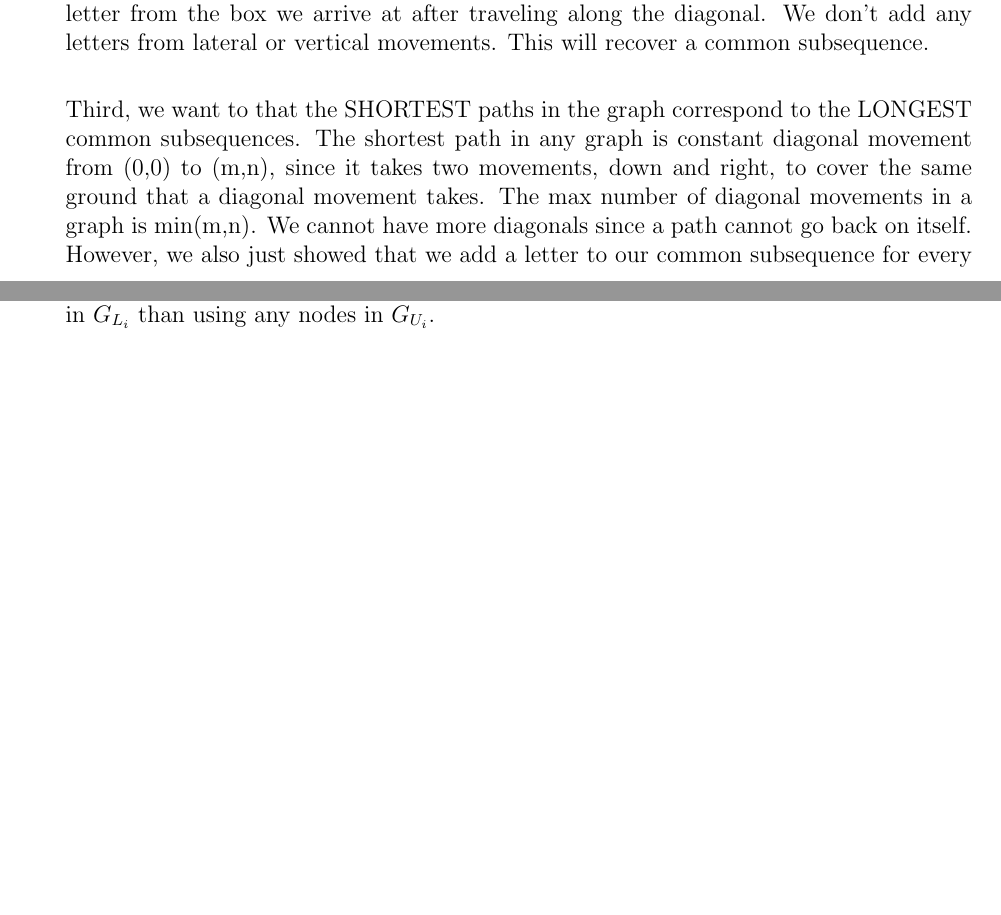
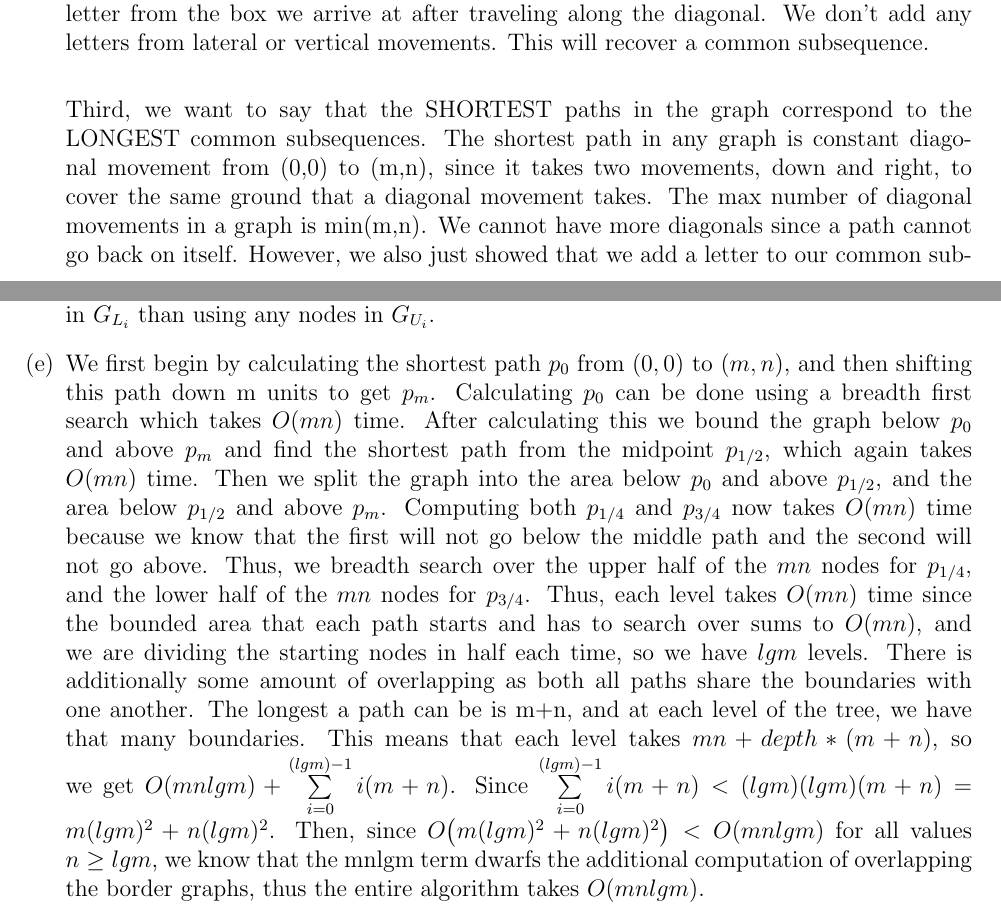
Before and after one commit to Jasonvdm/161_CLCS, a LaTeX document (writeup.tex): two parts of pages 2 and 3 of 3, joined at a grey line, cut so that both start at the same text, the shorter picture padded with empty space. Compiled offline with pdfLaTeX.

Commit message:
updated theory

```diff
--- a/writeup.tex
+++ b/writeup.tex
@@ -35,9 +35,11 @@ Bridge Eimon -- \texttt{beimon@stanford.edu} -- 05716372}
 
     Second, we want to show that given a path from the top left to the bottom right, we can recover a common subsequence. The algorithm for this is simple. We start at (0,0) and move along the path. If we move diagonally along the path, we add the corresponding letter from the box we arrive at after traveling along the diagonal. We don't add any letters from lateral or vertical movements. This will recover a common subsequence.\\
 
-    Third, we want to that the SHORTEST paths in the graph correspond to the LONGEST common subsequences. The shortest path in any graph is constant diagonal movement from (0,0) to (m,n), since it takes two movements, down and right, to cover the same ground that a diagonal movement takes. The max number of diagonal movements in a graph is min(m,n). We cannot have more diagonals since a path cannot go back on itself. However, we also just showed that we add a letter to our common subsequence for every diagonal movement. So the longer the subsequence, the more diagonal movements we make, which corresponds to the shorter the path. So the shortest paths in the graph correspond to the longest common subsequences.\\
+    Third, we want to say that the SHORTEST paths in the graph correspond to the LONGEST common subsequences. The shortest path in any graph is constant diagonal movement from (0,0) to (m,n), since it takes two movements, down and right, to cover the same ground that a diagonal movement takes. The max number of diagonal movements in a graph is min(m,n). We cannot have more diagonals since a path cannot go back on itself. However, we also just showed that we add a letter to our common subsequence for every diagonal movement. So the longer the subsequence, the more diagonal movements we make, which corresponds to the shorter the path. So the shortest paths in the graph correspond to the longest common subsequences.\\
 
     \item Since $i < j$, $(j,0)$ is necessarily in $G_{L_i} \cup p_i$ since $(j,0)$ is directly below $(i,0)$. Also, $(m+j,n)$ is necessarily in $G_{L_i} \cup p_i$ because it is directly below $(m+i,n)$. Since we start and end in $G_{L_i} \cup p_i$, in order to include a node in $G_{U_i}$ we would have an initial node in $p_i$ and then cross back over $p_i$ to get to our node $(m+j,n)$. This means that if we have any nodes in $G_{U_i}$, they are they are surrounded by nodes in $p_i$ and we have a subpath $p_1 \Rightarrow u_1 \Rightarrow ... \Rightarrow u_n \Rightarrow p_2$ where $p_x$ is a node in $p_i$ and $u_x$ is a node in $ G_{U_i}$. By definition, though, $p_i$ is the shortest path, and so the subpath between any two nodes in $p_i$ is also the shortest path between them. This means that it is shorter or equal to use the shortest path to get from $p_1$ to $p_2$ rather than taking the path $u_1 \Rightarrow ... \Rightarrow u_n$. It may be quicker never to use $p_i$ at all from $(j,0)$ to $(m+j,n)$, but there is always a shorter path entirely in $G_{L_i}$ than using any nodes in $G_{U_i}$.
+
+    \item We first begin by calculating the shortest path $p_0$ from $(0,0) \text{ to } (m,n)$, and then shifting this path down m units to get $p_m$. Calculating $p_0$ can be done using a breadth first search which takes $O(mn)$ time. After calculating this we bound the graph below $p_0$ and above $p_m$ and find the shortest path from the midpoint $p_{1/2}$, which again takes $O(mn)$ time. Then we split the graph into the area below $p_0$ and above $p_{1/2}$, and the area below $p_{1/2}$ and above $p_m$. Computing both $p_{1/4}$ and $p_{3/4}$ now takes $O(mn)$ time because we know that the first will not go below the middle path and the second will not go above. Thus, we breadth search over the upper half of the $mn$ nodes for $p_{1/4}$, and the lower half of the $mn$ nodes for $p_{3/4}$. Thus, each level takes $O(mn)$ time since the bounded area that each path starts and has to search over sums to $O(mn)$, and we are dividing the starting nodes in half each time, so we have $lgm$ levels. There is additionally some amount of overlapping as both all paths share the boundaries with one another. The longest a path can be is m+n, and at each level of the tree, we have that many boundaries. This means that each level takes $mn + depth*(m+n)$, so we get $O(mnlgm) + \sum\limits^{(lgm) -1}_{i = 0}i(m+n)$. Since $\sum\limits^{(lgm) -1}_{i = 0}i(m+n) < (lgm)(lgm)(m+n) = m(lgm)^2 + n(lgm)^2$. Then, since $O\big(m(lgm)^2 + n(lgm)^2\big) < O(mnlgm)$ for all values $n \ge lgm$, we know that the mnlgm term dwarfs the additional computation of overlapping the border graphs, thus the entire algorithm takes $O(mnlgm)$.
 \end{enumerate}
 
 \end{document}
```
Also changed, not shown: writeup.tex (2 more changed lines).
